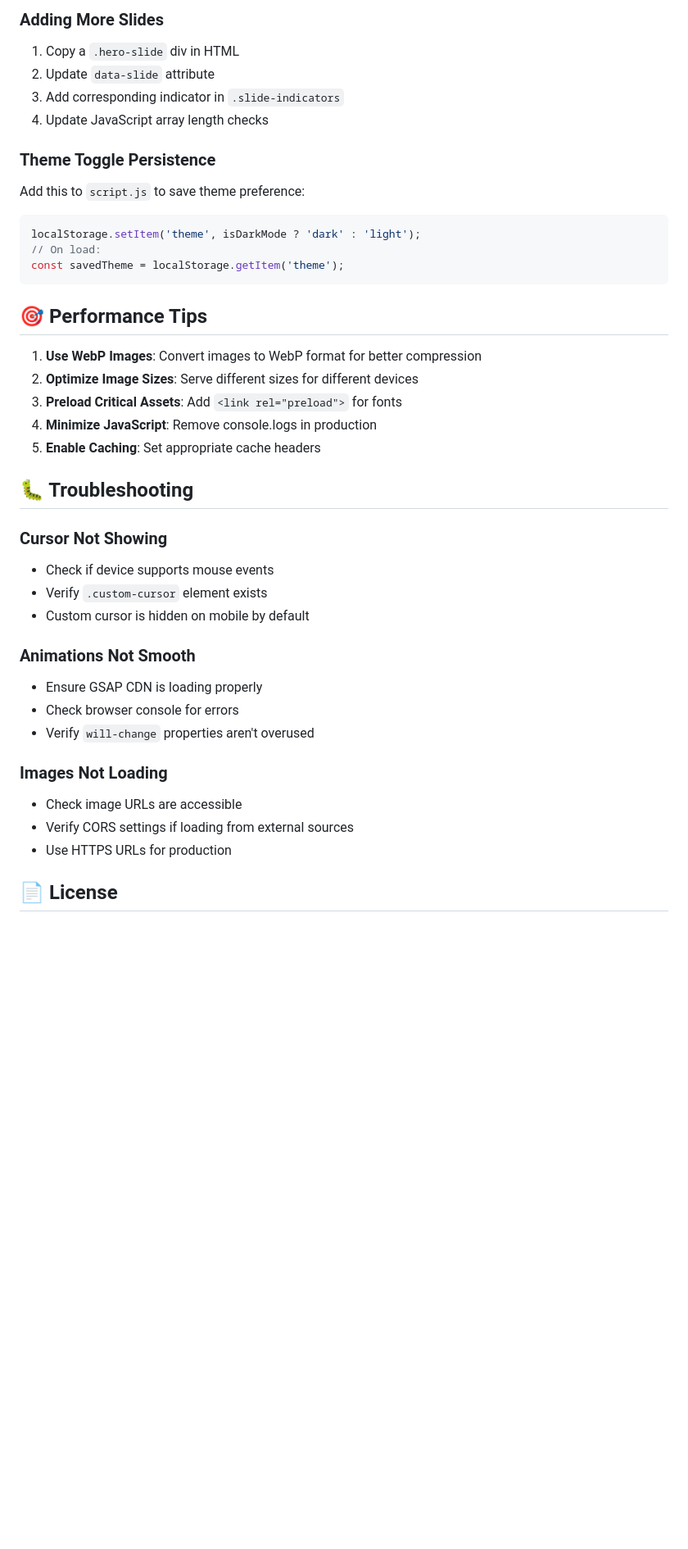
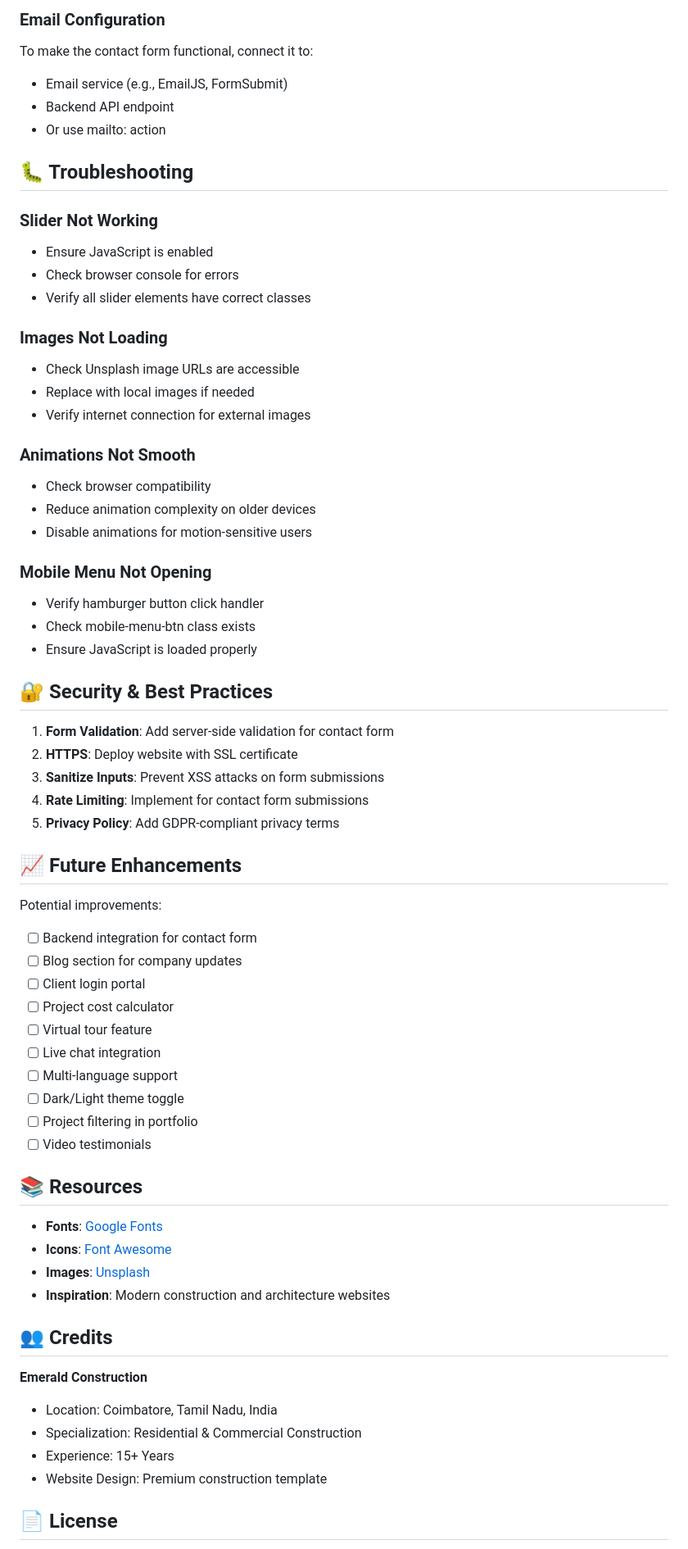
Before and after one commit to emeraldconstructionofficial-cell/Website-Emerald-Construction, a Markdown page: README.md, the part around one of its changes. Shown at 82% size. Rendered like a GitHub page; blank space fills up the shorter version.

````diff
--- a/README.md
+++ b/README.md
@@ -178,40 +264,66 @@ Update the phone number in `index.html`:
-### Adding More Slides
-1. Copy a `.hero-slide` div in HTML
-2. Update `data-slide` attribute
-3. Add corresponding indicator in `.slide-indicators`
-4. Update JavaScript array length checks
-
-### Theme Toggle Persistence
-Add this to `script.js` to save theme preference:
-```javascript
-localStorage.setItem('theme', isDarkMode ? 'dark' : 'light');
-// On load:
-const savedTheme = localStorage.getItem('theme');
-```
-
-## 🎯 Performance Tips
-
-1. **Use WebP Images**: Convert images to WebP format for better compression
-2. **Optimize Image Sizes**: Serve different sizes for different devices
-3. **Preload Critical Assets**: Add `<link rel="preload">` for fonts
-4. **Minimize JavaScript**: Remove console.logs in production
-5. **Enable Caching**: Set appropriate cache headers
+### Email Configuration
+To make the contact form functional, connect it to:
+- Email service (e.g., EmailJS, FormSubmit)
+- Backend API endpoint
+- Or use mailto: action
 
 ## 🐛 Troubleshooting
 
-### Cursor Not Showing
-- Check if device supports mouse events
-- Verify `.custom-cursor` element exists
-- Custom cursor is hidden on mobile by default
+### Slider Not Working
+- Ensure JavaScript is enabled
+- Check browser console for errors
+- Verify all slider elements have correct classes
+
+### Images Not Loading
+- Check Unsplash image URLs are accessible
+- Replace with local images if needed
+- Verify internet connection for external images
 
 ### Animations Not Smooth
-- Ensure GSAP CDN is loading properly
-- Check browser console for errors
-- Verify `will-change` properties aren't overused
+- Check browser compatibility
+- Reduce animation complexity on older devices
+- Disable animations for motion-sensitive users
 
-### Images Not Loading
-- Check image URLs are accessible
-- Verify CORS settings if loading from external sources
-- Use HTTPS URLs for production
+### Mobile Menu Not Opening
+- Verify hamburger button click handler
+- Check mobile-menu-btn class exists
+- Ensure JavaScript is loaded properly
+
+## 🔐 Security & Best Practices
+
+1. **Form Validation**: Add server-side validation for contact form
+2. **HTTPS**: Deploy website with SSL certificate
+3. **Sanitize Inputs**: Prevent XSS attacks on form submissions
+4. **Rate Limiting**: Implement for contact form submissions
+5. **Privacy Policy**: Add GDPR-compliant privacy terms
+
+## 📈 Future Enhancements
+
+Potential improvements:
+- [ ] Backend integration for contact form
+- [ ] Blog section for company updates
+- [ ] Client login portal
+- [ ] Project cost calculator
+- [ ] Virtual tour feature
+- [ ] Live chat integration
+- [ ] Multi-language support
+- [ ] Dark/Light theme toggle
+- [ ] Project filtering in portfolio
+- [ ] Video testimonials
+
+## 📚 Resources
+
+- **Fonts**: [Google Fonts](https://fonts.google.com/)
+- **Icons**: [Font Awesome](https://fontawesome.com/)
+- **Images**: [Unsplash](https://unsplash.com/)
+- **Inspiration**: Modern construction and architecture websites
+
+## 👥 Credits
+
+**Emerald Construction**
+- Location: Coimbatore, Tamil Nadu, India
+- Specialization: Residential & Commercial Construction
+- Experience: 15+ Years
+- Website Design: Premium construction template
 
 ## 📄 License
````
Also changed, not shown: other parts of README.md (+225 -131 lines).
